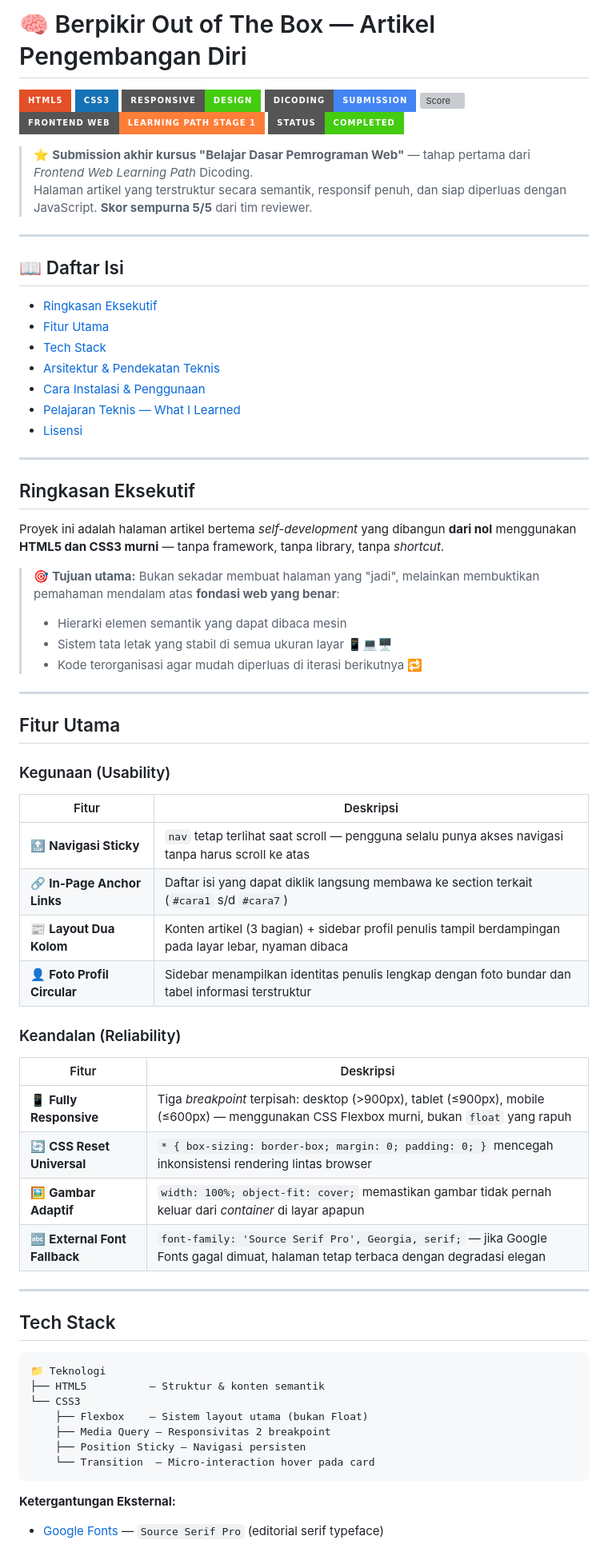
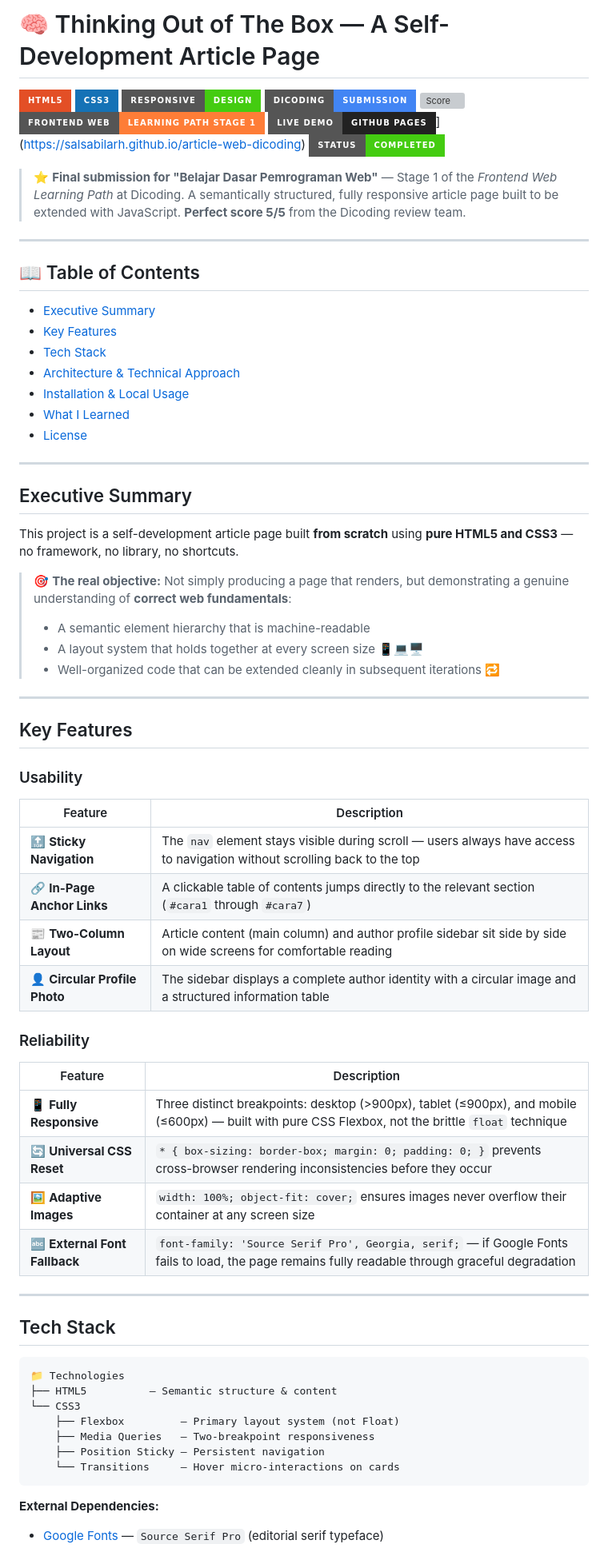
Before and after one commit to salsabilarh/article-web-dicoding, a Markdown page: readme.md, the part around one of its changes. Shown at 80% size. Rendered like a GitHub page; badges without logos; grey boxes are pictures that could not be loaded.

Commit message:
translate readme to english

````diff
--- a/readme.md
+++ b/readme.md
@@ -1,75 +1,75 @@
-# 🧠 Berpikir Out of The Box — Artikel Pengembangan Diri
+# 🧠 Thinking Out of The Box — A Self-Development Article Page
 
 ![HTML5](https://img.shields.io/badge/HTML5-E34F26?style=for-the-badge&logo=html5&logoColor=white)
 ![CSS3](https://img.shields.io/badge/CSS3-1572B6?style=for-the-badge&logo=css3&logoColor=white)
 ![Responsive](https://img.shields.io/badge/Responsive-Design-brightgreen?style=for-the-badge)
 ![Dicoding](https://img.shields.io/badge/Dicoding-Submission-4285F4?style=for-the-badge)
 ![Score](https://img.shields.io/badge/Score-5%2F5_%E2%98%85-FFD700?style=for-the-badge)
-![Learning Path](https://img.shields.io/badge/Frontend_Web-Learning_Path_Stage_1-orange?style=for-the-badge&logo=dicoding)
+![Learning Path](https://img.shields.io/badge/Frontend_Web-Learning_Path_Stage_1-orange?style=for-the-badge)
+![Live Demo](https://img.shields.io/badge/Live_Demo-GitHub_Pages-222?style=for-the-badge&logo=githubpages)](https://salsabilarh.github.io/article-web-dicoding)
 ![Status](https://img.shields.io/badge/Status-Completed-success?style=for-the-badge)
 
-> ⭐ **Submission akhir kursus "Belajar Dasar Pemrograman Web"** — tahap pertama dari *Frontend Web Learning Path* Dicoding.
-> Halaman artikel yang terstruktur secara semantik, responsif penuh, dan siap diperluas dengan JavaScript. **Skor sempurna 5/5** dari tim reviewer.
+> ⭐ **Final submission for "Belajar Dasar Pemrograman Web"** — Stage 1 of the *Frontend Web Learning Path* at Dicoding.
+> A semantically structured, fully responsive article page built to be extended with JavaScript. **Perfect score 5/5** from the Dicoding review team.
 
 ---
 
-## 📖 Daftar Isi
+## 📖 Table of Contents
 
-- [Ringkasan Eksekutif](#ringkasan-eksekutif)
-- [Fitur Utama](#-fitur-utama)
-- [Tech Stack](#️-tech-stack)
-- [Arsitektur & Pendekatan Teknis](#️-arsitektur--pendekatan-teknis)
-- [Cara Instalasi & Penggunaan](#-cara-instalasi--penggunaan-lokal)
-- [Pelajaran Teknis — What I Learned](#-pelajaran-teknis--what-i-learned)
-- [Lisensi](#-lisensi)
+- [Executive Summary](#executive-summary)
+- [Key Features](#key-features)
+- [Tech Stack](#tech-stack)
+- [Architecture & Technical Approach](#architecture--technical-approach)
+- [Installation & Local Usage](#installation--local-usage)
+- [What I Learned](#what-i-learned)
+- [License](#license)
 
 ---
 
-## Ringkasan Eksekutif
+## Executive Summary
 
-Proyek ini adalah halaman artikel bertema *self-development* yang dibangun **dari nol** menggunakan **HTML5 dan CSS3 murni** — tanpa framework, tanpa library, tanpa *shortcut*.
+This project is a self-development article page built **from scratch** using **pure HTML5 and CSS3** — no framework, no library, no shortcuts.
 
-> 🎯 **Tujuan utama:** Bukan sekadar membuat halaman yang "jadi", melainkan membuktikan pemahaman mendalam atas **fondasi web yang benar**:
-> - Hierarki elemen semantik yang dapat dibaca mesin
-> - Sistem tata letak yang stabil di semua ukuran layar 📱💻🖥️
-> - Kode terorganisasi agar mudah diperluas di iterasi berikutnya 🔁
+> 🎯 **The real objective:** Not simply producing a page that renders, but demonstrating a genuine understanding of **correct web fundamentals**:
+> - A semantic element hierarchy that is machine-readable
+> - A layout system that holds together at every screen size 📱💻🖥️
+> - Well-organized code that can be extended cleanly in subsequent iterations 🔁
 
 ---
 
-## Fitur Utama
+## Key Features
 
-### Kegunaan (Usability)
+### Usability
 
-| Fitur | Deskripsi |
-|-------|------------|
-| 🔝 **Navigasi Sticky** | `nav` tetap terlihat saat scroll — pengguna selalu punya akses navigasi tanpa harus scroll ke atas |
-| 🔗 **In-Page Anchor Links** | Daftar isi yang dapat diklik langsung membawa ke section terkait (`#cara1` s/d `#cara7`) |
-| 📰 **Layout Dua Kolom** | Konten artikel (3 bagian) + sidebar profil penulis tampil berdampingan pada layar lebar, nyaman dibaca |
-| 👤 **Foto Profil Circular** | Sidebar menampilkan identitas penulis lengkap dengan foto bundar dan tabel informasi terstruktur |
+| Feature | Description |
+|---------|-------------|
+| 🔝 **Sticky Navigation** | The `nav` element stays visible during scroll — users always have access to navigation without scrolling back to the top |
+| 🔗 **In-Page Anchor Links** | A clickable table of contents jumps directly to the relevant section (`#cara1` through `#cara7`) |
+| 📰 **Two-Column Layout** | Article content (main column) and author profile sidebar sit side by side on wide screens for comfortable reading |
+| 👤 **Circular Profile Photo** | The sidebar displays a complete author identity with a circular image and a structured information table |
 
-### Keandalan (Reliability)
+### Reliability
 
-| Fitur | Deskripsi |
-|-------|------------|
-| 📱 **Fully Responsive** | Tiga *breakpoint* terpisah: desktop (>900px), tablet (≤900px), mobile (≤600px) — menggunakan CSS Flexbox murni, bukan `float` yang rapuh |
-| 🔄 **CSS Reset Universal** | `* { box-sizing: border-box; margin: 0; padding: 0; }` mencegah inkonsistensi rendering lintas browser |
-| 🖼️ **Gambar Adaptif** | `width: 100%; object-fit: cover;` memastikan gambar tidak pernah keluar dari *container* di layar apapun |
-| 🔤 **External Font Fallback** | `font-family: 'Source Serif Pro', Georgia, serif;` — jika Google Fonts gagal dimuat, halaman tetap terbaca dengan degradasi elegan |
-
+| Feature | Description |
+|---------|-------------|
+| 📱 **Fully Responsive** | Three distinct breakpoints: desktop (>900px), tablet (≤900px), and mobile (≤600px) — built with pure CSS Flexbox, not the brittle `float` technique |
+| 🔄 **Universal CSS Reset** | `* { box-sizing: border-box; margin: 0; padding: 0; }` prevents cross-browser rendering inconsistencies before they occur |
+| 🖼️ **Adaptive Images** | `width: 100%; object-fit: cover;` ensures images never overflow their container at any screen size |
+| 🔤 **External Font Fallback** | `font-family: 'Source Serif Pro', Georgia, serif;` — if Google Fonts fails to load, the page remains fully readable through graceful degradation |
 
 ---
 
 ## Tech Stack
 
 ```
-📁 Teknologi
-├── HTML5          — Struktur & konten semantik
+📁 Technologies
+├── HTML5          — Semantic structure & content
 └── CSS3
-    ├── Flexbox    — Sistem layout utama (bukan Float)
-    ├── Media Query — Responsivitas 2 breakpoint
-    ├── Position Sticky — Navigasi persisten
-    └── Transition  — Micro-interaction hover pada card
+    ├── Flexbox         — Primary layout system (not Float)
+    ├── Media Queries   — Two-breakpoint responsiveness
+    ├── Position Sticky — Persistent navigation
+    └── Transitions     — Hover micro-interactions on cards
 ```
 
-**Ketergantungan Eksternal:**
+**External Dependencies:**
 - [Google Fonts](https://fonts.google.com/) — `Source Serif Pro` (editorial serif typeface)
````
Also changed, not shown: other parts of readme.md (+48 -47 lines).
